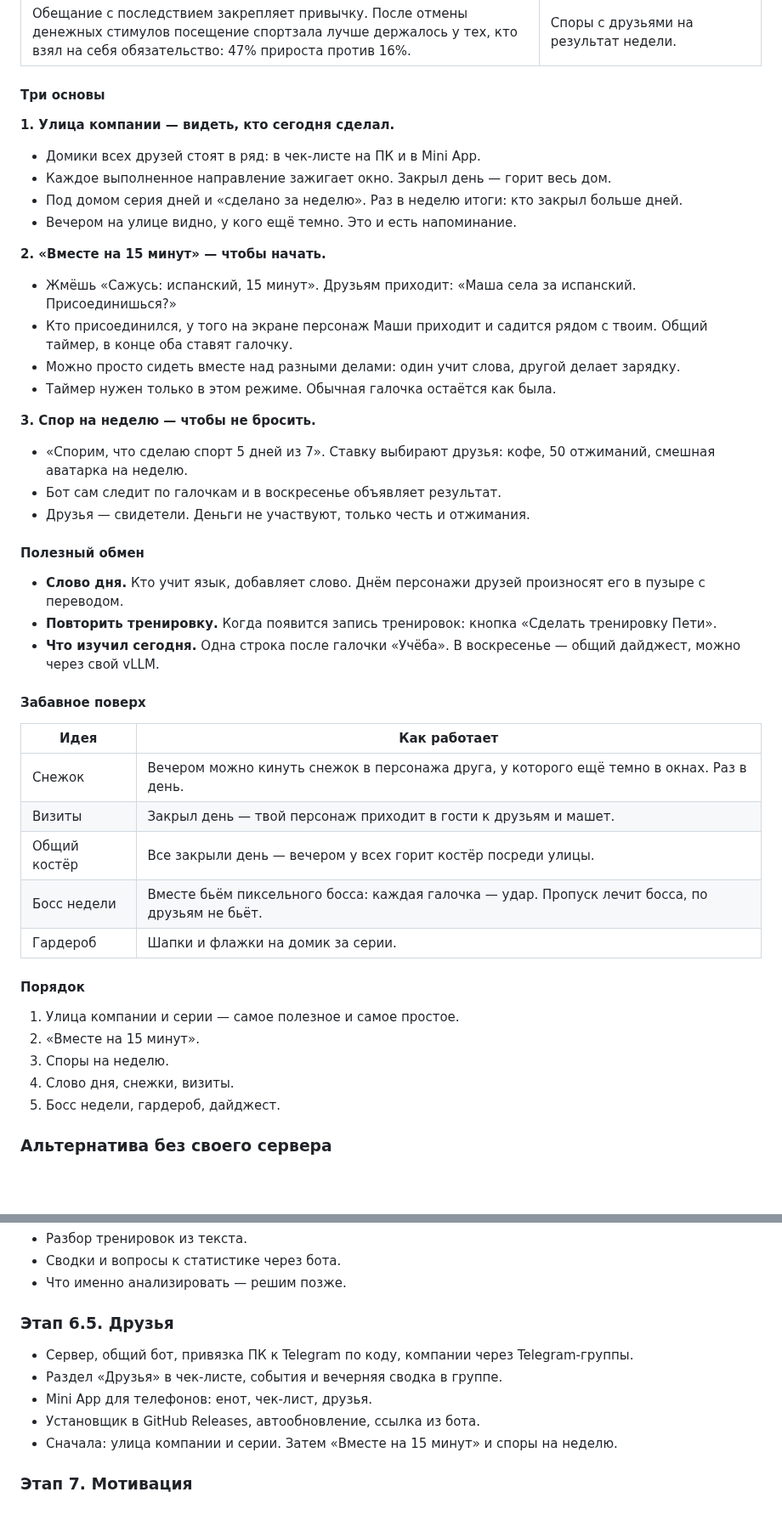
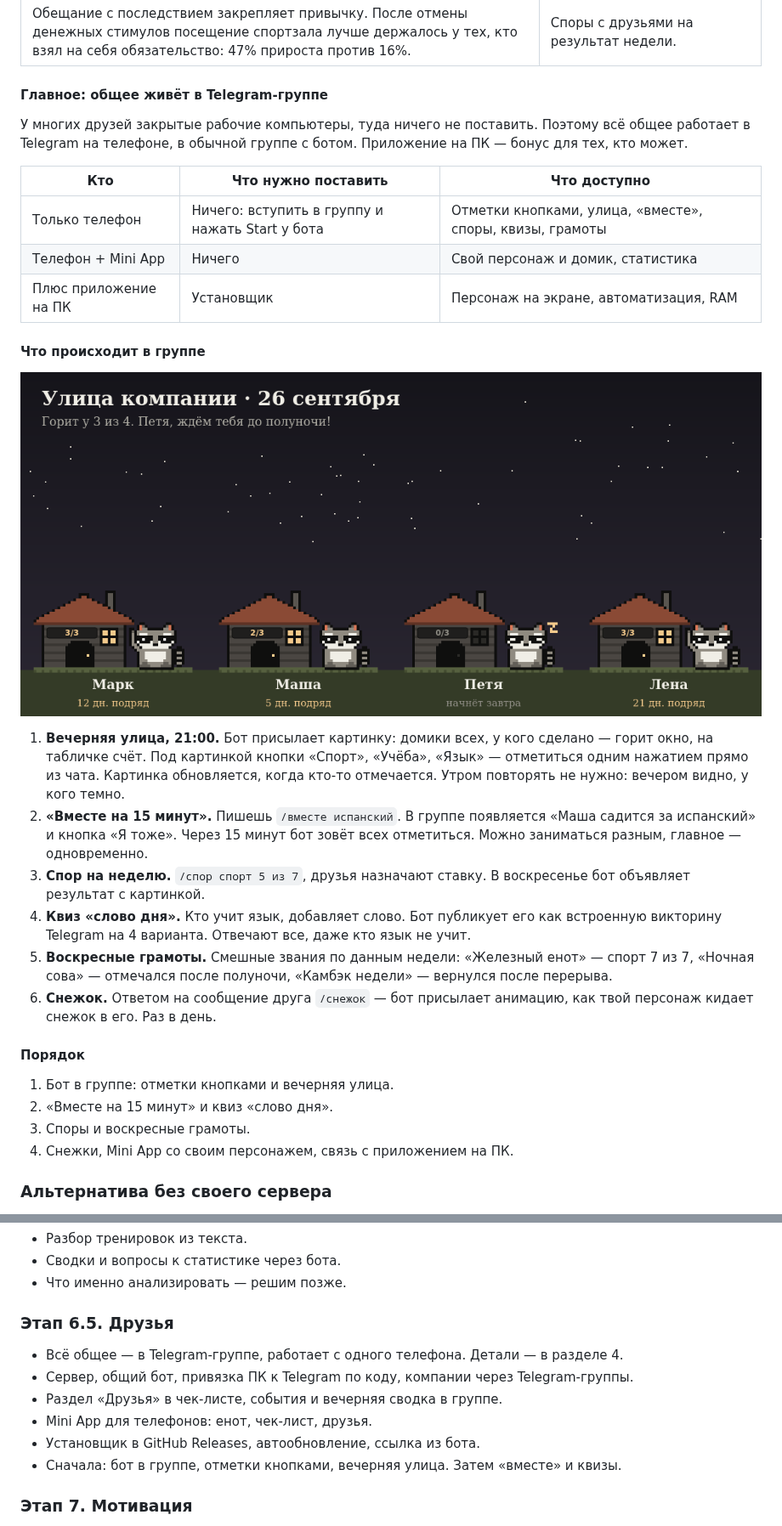
Before and after one commit to dyachenkomark/clodi-k, a Markdown page: docs/ROADMAP.md, 2 parts joined by grey strips. Shown at 85% size. GitHub-like rendering; pictures changed too: docs/street.png (added); blank space fills up the shorter version.

```diff
--- a/docs/ROADMAP.md
+++ b/docs/ROADMAP.md
@@ -274,48 +274,37 @@ Mini App (Pages) ──▶ Worker «API» ───┼──▶ D1 (SQLite): л
 | Когда рядом кто-то тоже работает, легче начать. На этом построены сервисы совместной работы вроде Focusmate. Данные в основном из опросов самих пользователей. | Садиться за 15 минут вместе. |
 | Обещание с последствием закрепляет привычку. После отмены денежных стимулов посещение спортзала лучше держалось у тех, кто взял на себя обязательство: 47% прироста против 16%. | Споры с друзьями на результат недели. |
 
-#### Три основы
+#### Главное: общее живёт в Telegram-группе
 
-**1. Улица компании — видеть, кто сегодня сделал.**
-- Домики всех друзей стоят в ряд: в чек-листе на ПК и в Mini App.
-- Каждое выполненное направление зажигает окно. Закрыл день — горит весь дом.
-- Под домом серия дней и «сделано за неделю». Раз в неделю итоги: кто закрыл больше дней.
-- Вечером на улице видно, у кого ещё темно. Это и есть напоминание.
+У многих друзей закрытые рабочие компьютеры, туда ничего не поставить. Поэтому всё общее
+работает в Telegram на телефоне, в обычной группе с ботом. Приложение на ПК — бонус для тех, кто может.
 
-**2. «Вместе на 15 минут» — чтобы начать.**
-- Жмёшь «Сажусь: испанский, 15 минут». Друзьям приходит: «Маша села за испанский. Присоединишься?»
-- Кто присоединился, у того на экране персонаж Маши приходит и садится рядом с твоим. Общий таймер, в конце оба ставят галочку.
-- Можно просто сидеть вместе над разными делами: один учит слова, другой делает зарядку.
-- Таймер нужен только в этом режиме. Обычная галочка остаётся как была.
+| Кто | Что нужно поставить | Что доступно |
+|---|---|---|
+| Только телефон | Ничего: вступить в группу и нажать Start у бота | Отметки кнопками, улица, «вместе», споры, квизы, грамоты |
+| Телефон + Mini App | Ничего | Свой персонаж и домик, статистика |
+| Плюс приложение на ПК | Установщик | Персонаж на экране, автоматизация, RAM |
 
-**3. Спор на неделю — чтобы не бросить.**
-- «Спорим, что сделаю спорт 5 дней из 7». Ставку выбирают друзья: кофе, 50 отжиманий, смешная аватарка на неделю.
-- Бот сам следит по галочкам и в воскресенье объявляет результат.
-- Друзья — свидетели. Деньги не участвуют, только честь и отжимания.
+#### Что происходит в группе
 
-#### Полезный обмен
+![Вечерний пост бота: улица компании](street.png)
 
-- **Слово дня.** Кто учит язык, добавляет слово. Днём персонажи друзей произносят его в пузыре с переводом.
-- **Повторить тренировку.** Когда появится запись тренировок: кнопка «Сделать тренировку Пети».
-- **Что изучил сегодня.** Одна строка после галочки «Учёба». В воскресенье — общий дайджест, можно через свой vLLM.
-
-#### Забавное поверх
-
-| Идея | Как работает |
-|---|---|
-| Снежок | Вечером можно кинуть снежок в персонажа друга, у которого ещё темно в окнах. Раз в день. |
-| Визиты | Закрыл день — твой персонаж приходит в гости к друзьям и машет. |
-| Общий костёр | Все закрыли день — вечером у всех горит костёр посреди улицы. |
-| Босс недели | Вместе бьём пиксельного босса: каждая галочка — удар. Пропуск лечит босса, по друзьям не бьёт. |
-| Гардероб | Шапки и флажки на домик за серии. |
+1. **Вечерняя улица, 21:00.** Бот присылает картинку: домики всех, у кого сделано — горит окно, на табличке счёт.
+   Под картинкой кнопки «Спорт», «Учёба», «Язык» — отметиться одним нажатием прямо из чата.
+   Картинка обновляется, когда кто-то отмечается. Утром повторять не нужно: вечером видно, у кого темно.
+2. **«Вместе на 15 минут».** Пишешь `/вместе испанский`. В группе появляется «Маша садится за испанский» и кнопка «Я тоже».
+   Через 15 минут бот зовёт всех отметиться. Можно заниматься разным, главное — одновременно.
+3. **Спор на неделю.** `/спор спорт 5 из 7`, друзья назначают ставку. В воскресенье бот объявляет результат с картинкой.
+4. **Квиз «слово дня».** Кто учит язык, добавляет слово. Бот публикует его как встроенную викторину Telegram на 4 варианта. Отвечают все, даже кто язык не учит.
+5. **Воскресные грамоты.** Смешные звания по данным недели: «Железный енот» — спорт 7 из 7, «Ночная сова» — отмечался после полуночи, «Камбэк недели» — вернулся после перерыва.
+6. **Снежок.** Ответом на сообщение друга `/снежок` — бот присылает анимацию, как твой персонаж кидает снежок в его. Раз в день.
 
 #### Порядок
 
-1. Улица компании и серии — самое полезное и самое простое.
-2. «Вместе на 15 минут».
-3. Споры на неделю.
-4. Слово дня, снежки, визиты.
-5. Босс недели, гардероб, дайджест.
+1. Бот в группе: отметки кнопками и вечерняя улица.
+2. «Вместе на 15 минут» и квиз «слово дня».
+3. Споры и воскресные грамоты.
+4. Снежки, Mini App со своим персонажем, связь с приложением на ПК.
 
 ### Альтернатива без своего сервера
 
@@ -410,11 +399,12 @@ Mini App (Pages) ──▶ Worker «API» ───┼──▶ D1 (SQLite): л
 - Что именно анализировать — решим позже.
 
 ### Этап 6.5. Друзья
+- Всё общее — в Telegram-группе, работает с одного телефона. Детали — в разделе 4.
 - Сервер, общий бот, привязка ПК к Telegram по коду, компании через Telegram-группы.
 - Раздел «Друзья» в чек-листе, события и вечерняя сводка в группе.
 - Mini App для телефонов: енот, чек-лист, друзья.
 - Установщик в GitHub Releases, автообновление, ссылка из бота.
-- Сначала: улица компании и серии. Затем «Вместе на 15 минут» и споры на неделю.
+- Сначала: бот в группе, отметки кнопками, вечерняя улица. Затем «вместе» и квизы.
 
 ### Этап 7. Мотивация
 - Серии дней, очки опыта, уровни.
```
Also changed, not shown: other parts of docs/ROADMAP.md (+1 -1 lines), 1 other file.
